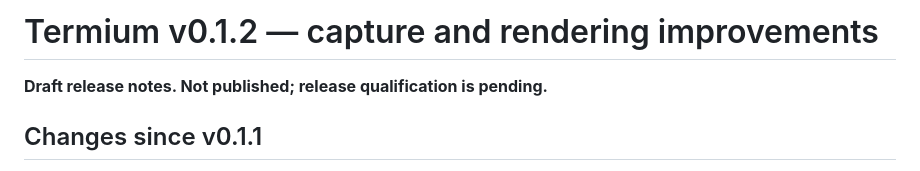
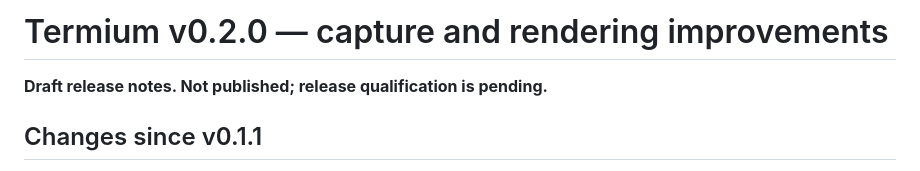
Before and after one commit to codr1/termium, a Markdown page: docs/releases/v0.2.0.md, the part around the change. Rendered like a GitHub page.

```diff
--- a/docs/releases/v0.1.2.md
+++ b/docs/releases/v0.2.0.md
@@ -1,4 +1,4 @@
-# Termium v0.1.2 — capture and rendering improvements
+# Termium v0.2.0 — capture and rendering improvements
 
 **Draft release notes. Not published; release qualification is pending.**
 
```
Also changed, not shown: docs/releases/v0.2.0-preparation.md (renamed from docs/releases/v0.1.2-preparation.md, +9 -7 lines).
